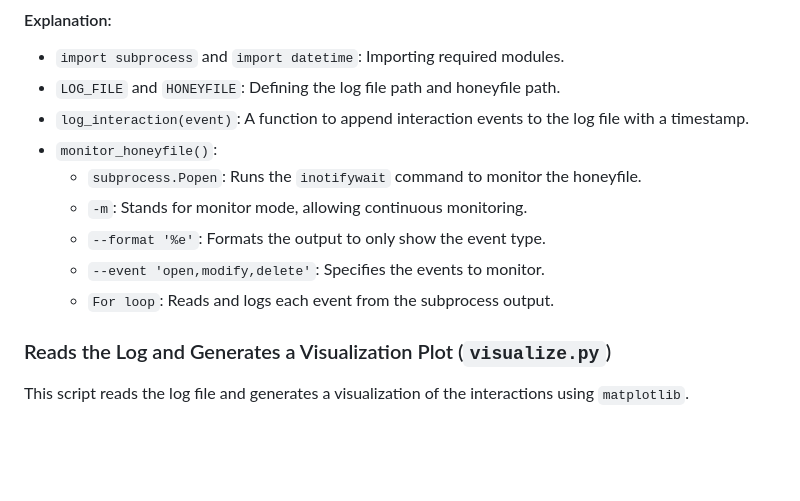
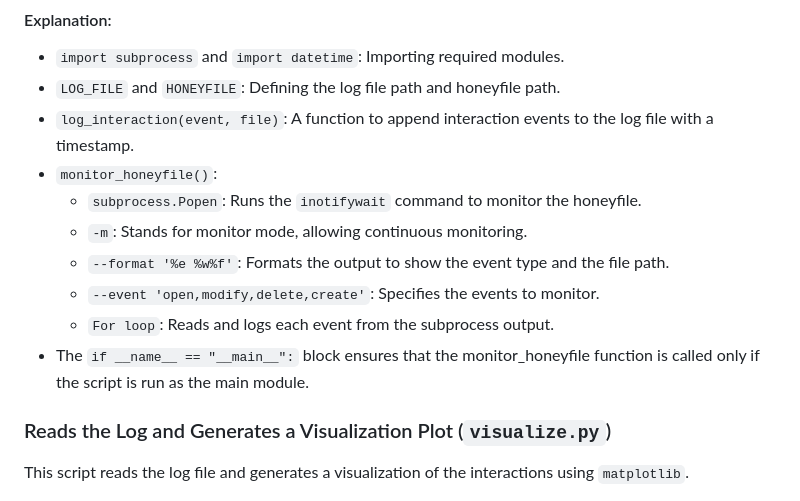
Before and after one commit to MenakaGodakanda/simple_honeytoken_system, a Markdown page: Project_Description.md, the part around the change. Rendered like a GitHub page; blank space fills up the shorter version.

```diff
--- a/Project_Description.md
+++ b/Project_Description.md
@@ -18,13 +18,14 @@ This script monitors interactions with the honeyfile (`honeyfile.txt`) using `in
 #### Explanation:
 - `import subprocess` and `import datetime`: Importing required modules.
 - `LOG_FILE` and `HONEYFILE`: Defining the log file path and honeyfile path.
-- `log_interaction(event)`: A function to append interaction events to the log file with a timestamp.
+- `log_interaction(event, file)`: A function to append interaction events to the log file with a timestamp.
 - `monitor_honeyfile()`:
     - `subprocess.Popen`: Runs the `inotifywait` command to monitor the honeyfile.
     - `-m`: Stands for monitor mode, allowing continuous monitoring.
-    - `--format '%e'`: Formats the output to only show the event type.
-    - `--event 'open,modify,delete'`: Specifies the events to monitor.
+    - `--format '%e %w%f'`: Formats the output to show the event type and the file path.
+    - `--event 'open,modify,delete,create'`: Specifies the events to monitor.
     - `For loop`: Reads and logs each event from the subprocess output.
+- The `if __name__ == "__main__":` block ensures that the monitor_honeyfile function is called only if the script is run as the main module.
 
 ### Reads the Log and Generates a Visualization Plot (`visualize.py`)
 This script reads the log file and generates a visualization of the interactions using `matplotlib`.
```
